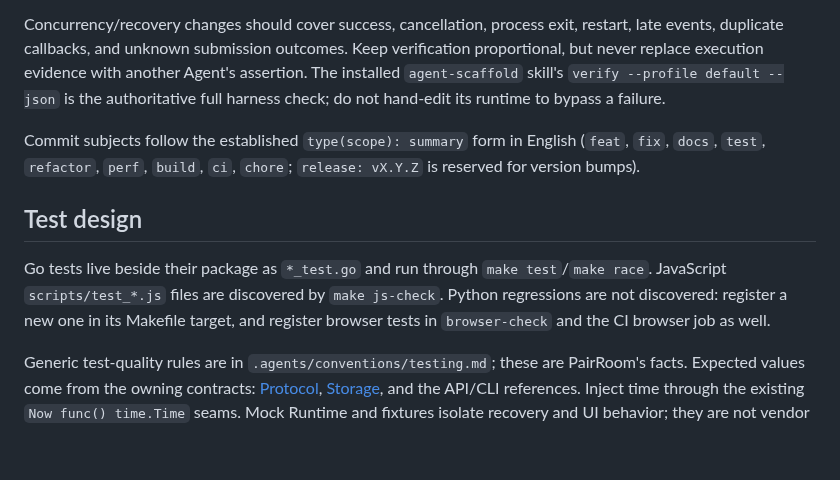
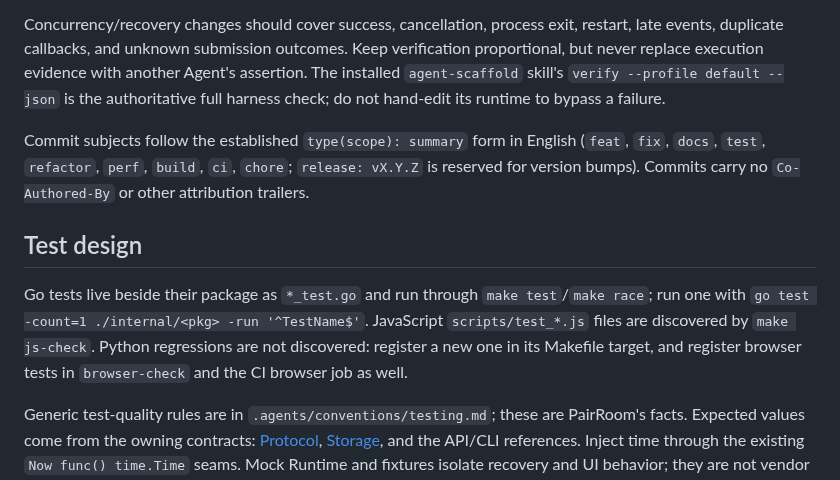
Before and after one commit to sean2077/pairroom, a Markdown page: CONTRIBUTING.md, the part around the change. Rendered like a GitHub page; blank space fills up the shorter version.

Commit message:
docs(contributing): record commit trailer policy and the single-test command

```diff
--- a/CONTRIBUTING.md
+++ b/CONTRIBUTING.md
@@ -25,11 +25,11 @@ Use a short-lived task branch/worktree from current `main`, respecting the assig
 
 Concurrency/recovery changes should cover success, cancellation, process exit, restart, late events, duplicate callbacks, and unknown submission outcomes. Keep verification proportional, but never replace execution evidence with another Agent's assertion. The installed `agent-scaffold` skill's `verify --profile default --json` is the authoritative full harness check; do not hand-edit its runtime to bypass a failure.
 
-Commit subjects follow the established `type(scope): summary` form in English (`feat`, `fix`, `docs`, `test`, `refactor`, `perf`, `build`, `ci`, `chore`; `release: vX.Y.Z` is reserved for version bumps).
+Commit subjects follow the established `type(scope): summary` form in English (`feat`, `fix`, `docs`, `test`, `refactor`, `perf`, `build`, `ci`, `chore`; `release: vX.Y.Z` is reserved for version bumps). Commits carry no `Co-Authored-By` or other attribution trailers.
 
 ## Test design
 
-Go tests live beside their package as `*_test.go` and run through `make test`/`make race`. JavaScript `scripts/test_*.js` files are discovered by `make js-check`. Python regressions are not discovered: register a new one in its Makefile target, and register browser tests in `browser-check` and the CI browser job as well.
+Go tests live beside their package as `*_test.go` and run through `make test`/`make race`; run one with `go test -count=1 ./internal/<pkg> -run '^TestName$'`. JavaScript `scripts/test_*.js` files are discovered by `make js-check`. Python regressions are not discovered: register a new one in its Makefile target, and register browser tests in `browser-check` and the CI browser job as well.
 
 Generic test-quality rules are in `.agents/conventions/testing.md`; these are PairRoom's facts. Expected values come from the owning contracts: [Protocol](docs/PROTOCOL.md), [Storage](docs/STORAGE.md), and the API/CLI references. Inject time through the existing `Now func() time.Time` seams. Mock Runtime and fixtures isolate recovery and UI behavior; they are not vendor evidence. Test-first development is not required by project policy.
 
```
